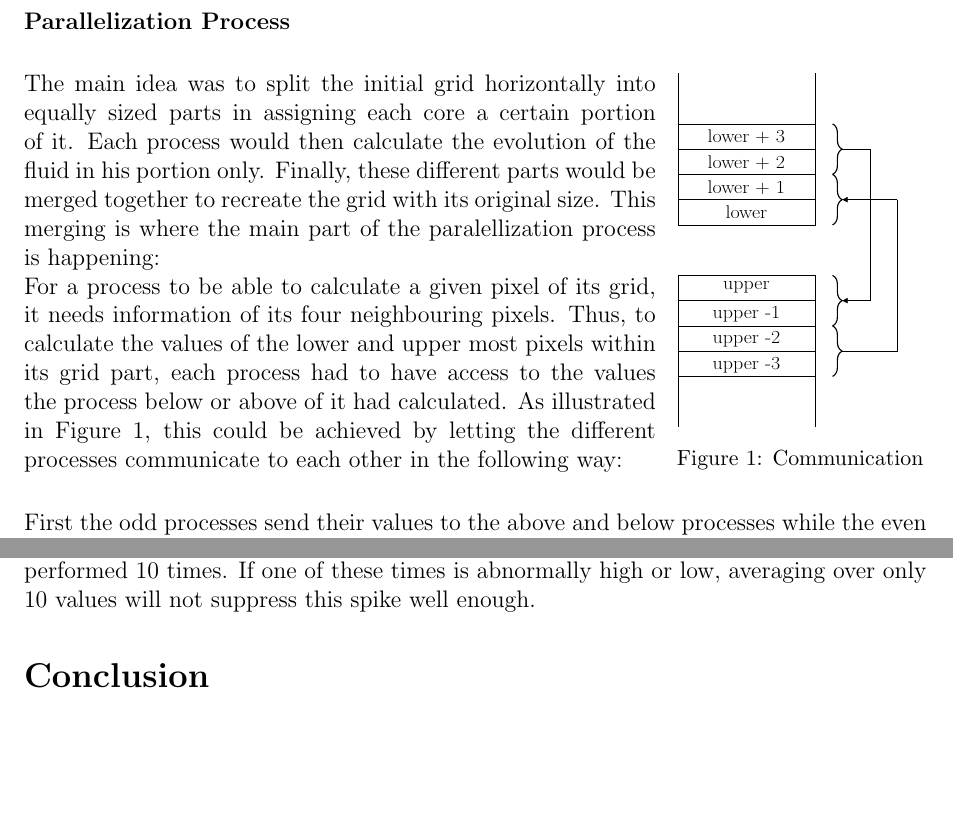
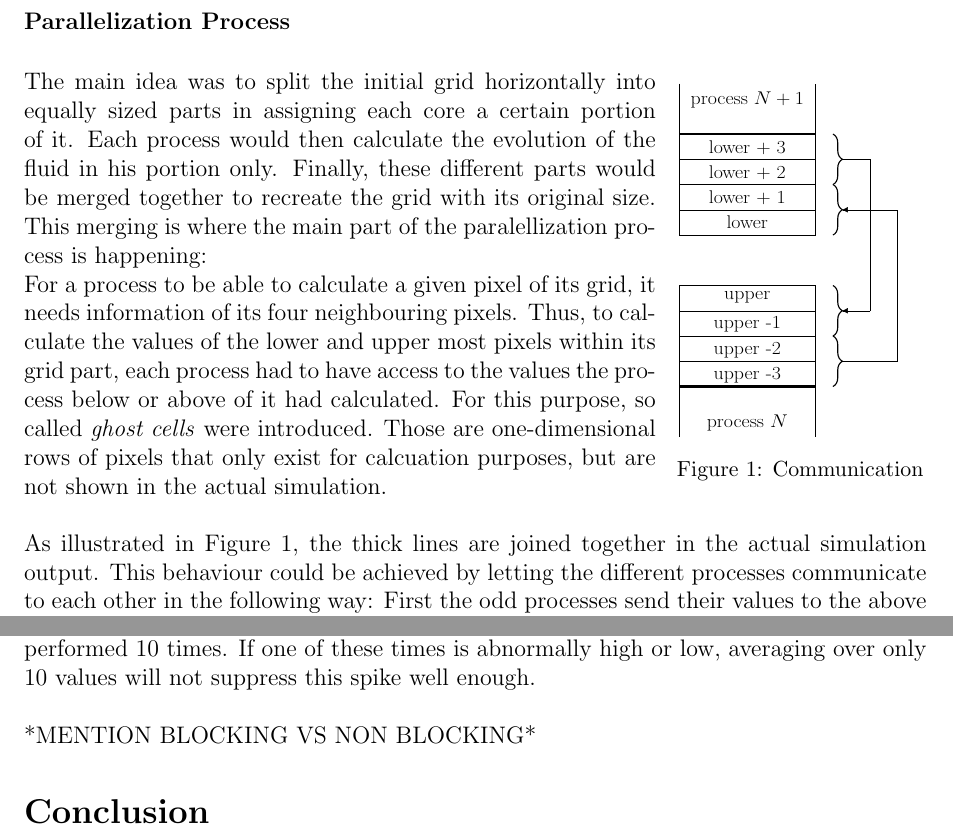
Before and after one commit to koba21/hpc, a LaTeX document (hpc.tex): two parts of pages 4 and 8 of 8, joined at a grey line, cut so that both start at the same text, the shorter picture padded with empty space. Compiled offline with pdfLaTeX.

Commit message:
updated process

```diff
--- a/hpc.tex
+++ b/hpc.tex
@@ -323,14 +323,15 @@ On the other hand, this freedom makes parallelizing a code a much more complex p
 \begin{figure}[h!]
 	\begin{minipage}{0.7\linewidth}
 		The main idea was to split the initial grid horizontally into equally sized parts in assigning each core a certain portion of it. Each process would then calculate the evolution of the fluid in his portion only. Finally, these different parts would be merged together to recreate the grid with its original size. This merging is where the main part of the paralellization process is happening:\\
-For a process to be able to calculate a given pixel of its grid, it needs information of its four neighbouring pixels. Thus, to calculate the values of the lower and upper most pixels within its grid part, each process had to have access to the values the process below or above of it had calculated. As illustrated in Figure \ref{fig:tikz}, this could be achieved by letting the different processes communicate to each other in the following way:
+For a process to be able to calculate a given pixel of its grid, it needs information of its four neighbouring pixels. Thus, to calculate the values of the lower and upper most pixels within its grid part, each process had to have access to the values the process below or above of it had calculated. For this purpose, so called \textit{ghost cells} were introduced. Those are one-dimensional rows of pixels that only exist for calcuation purposes, but are not shown in the actual simulation.
 	\end{minipage}
 	\hfill
 	\begin{minipage}{0.28\linewidth}
 		\resizebox{0.9\linewidth}{1.4\linewidth}{
 		\begin{tikzpicture}[>=triangle 60]
-			\draw (0, 2) -- (0, 0) -- (5, 0) -- (5, 2);
+			\draw (0, 2) -- (0, 0) -- (5, 0) -- (5, 2) node [right = -2.5cm, below = 0.2cm] {\LARGE process $N +1$};
 			\draw (0, 0) -- (5, 0) -- (5, -1) -- (0, -1) -- (0, 0) node [right = 2.5cm, below = 0.1cm] {\LARGE lower + 3};
+			\draw [line width = 3pt] (0, 0) -- (5, 0);
 			\draw (0, -1) -- (5, -1) -- (5, -2) -- (0, -2) -- (0, -1) node [right = 2.5cm, below = 0.1cm] {\LARGE lower + 2};
 			\draw (0, -2) -- (5, -2) -- (5, -3) -- (0, -3) -- (0, -2) node [right = 2.5cm, below = 0.1cm] {\LARGE lower + 1};
 			\draw (0, -3) -- (5, -3) -- (5, -4) -- (0, -4) -- (0, -3) node [right = 2.5cm, below = 0.1cm] {\LARGE lower};
@@ -339,7 +340,8 @@ For a process to be able to calculate a given pixel of its grid, it needs inform
 			\draw (0, -7) -- (5, -7) -- (5, -8) -- (0, -8) -- (0, -7) node [right = 2.5cm, below = 0.1cm] {\LARGE upper -1};
 			\draw (0, -8) -- (5, -8) -- (5, -9) -- (0, -9) -- (0, -8) node [right = 2.5cm, below = 0.1cm] {\LARGE upper -2};
 			\draw (0, -9) -- (5, -9) -- (5, -10) -- (0, -10) -- (0, -9) node [right = 2.5cm, below = 0.1cm] {\LARGE upper -3};
-			\draw (0, -12) -- (0, -9) -- (5, -9) -- (5, -12);
+			\draw (0, -12) -- (0, -9) -- (5, -9) -- (5, -12) node [right = -2.5cm, below = -1cm] {\LARGE process $N$};
+			\draw [line width = 3pt] (0, -10) -- (5, -10);
 			\draw [decorate,decoration={brace,amplitude=10pt,mirror,raise=4pt},very thick,yshift=0pt]
 (5.5,-2) -- (5.5,0) node [black,xshift=0.8cm] {};
 			\draw [decorate,decoration={brace,amplitude=10pt,mirror,raise=4pt},very thick,yshift=0pt]
@@ -359,7 +361,7 @@ For a process to be able to calculate a given pixel of its grid, it needs inform
 		\end{minipage}
 \end{figure}
 
-First the odd processes send their values to the above and below processes while the even ones receive from below and above, respectively. Then, this procedure is repeated with the even ones sending and the odd ones receving. Special attention has to be paid to the lower most and the upper most process, because they do only have to send and receive from one border. The main reason to implement the comunication in this way, was to avoid a deadlock.\\
+As illustrated in Figure \ref{fig:tikz}, the thick lines are joined together in the actual simulation output. This behaviour could be achieved by letting the different processes communicate to each other in the following way: First the odd processes send their values to the above and below processes while the even ones receive from below and above, respectively. Then, this procedure is repeated with the even ones sending and the odd ones receving. Special attention has to be paid to the lower most and the upper most process, because they do only have to send and receive from one border. The main reason to implement the comunication in this way, was to avoid a deadlock.
 Other components of the code that needed to be adjusted were workspace allocation, time step computation and output formatting.
 
 
@@ -482,7 +484,8 @@ Implementing both of these methods can make use of the distributed memory archit
 \newpage
 \section{Discussion}
 
-As can be seen in Figure \ref{fig:runtimes}, the standard deviation on some of the runtimes can be quite big. This is mainly due that the whole run (going from 1 to 36 processes) was only performed 10 times. If one of these times is abnormally high or low, averaging over only 10 values will not suppress this spike well enough.
+As can be seen in Figure \ref{fig:runtimes}, the standard deviation on some of the runtimes can be quite big. This is mainly due that the whole run (going from 1 to 36 processes) was only performed 10 times. If one of these times is abnormally high or low, averaging over only 10 values will not suppress this spike well enough.\\\\
+*MENTION BLOCKING VS NON BLOCKING*
 
 
 
```
Also changed, not shown: hpc.pdf, hpc.tex (2 more changed lines), 3 other files.
